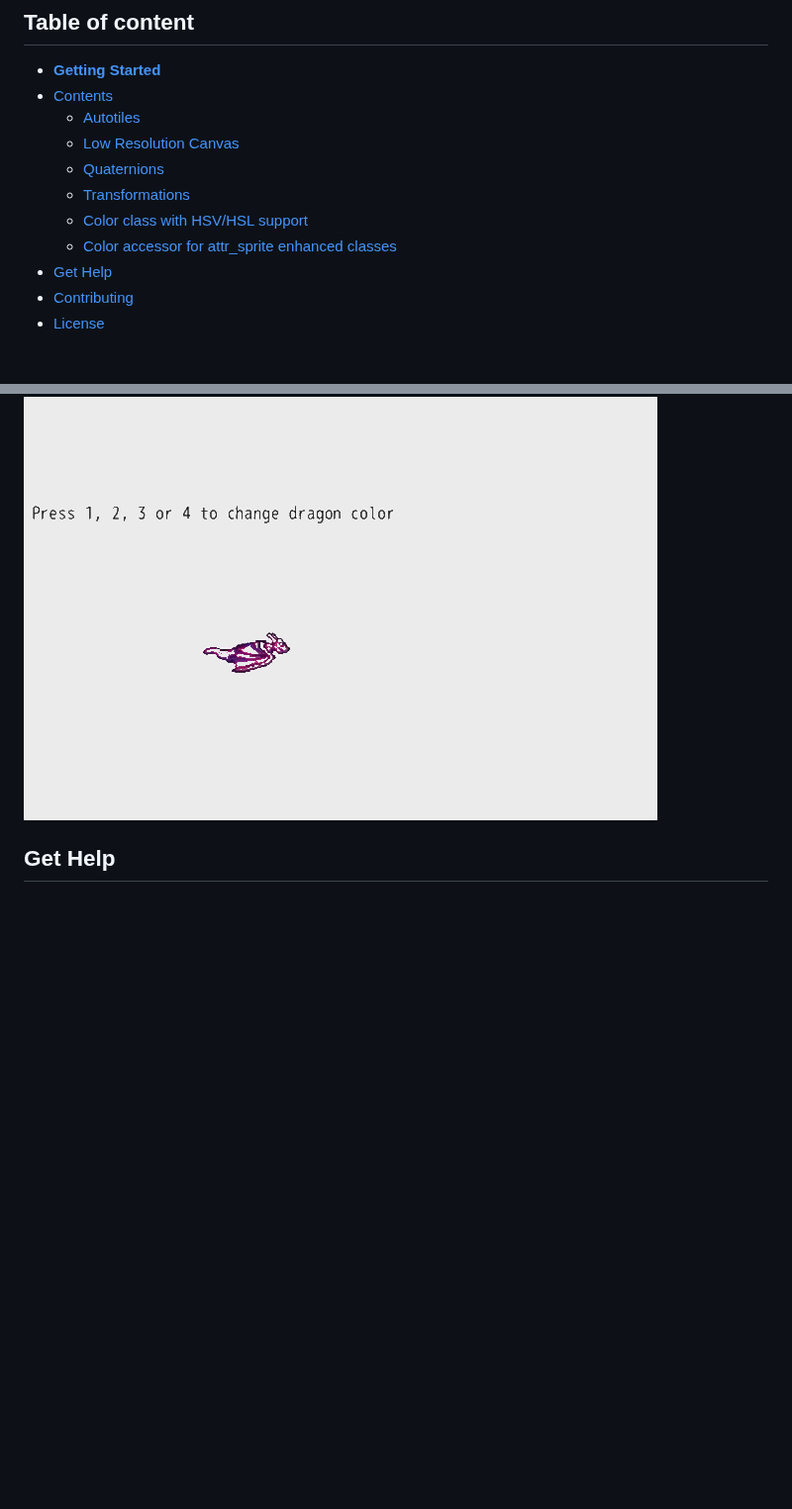
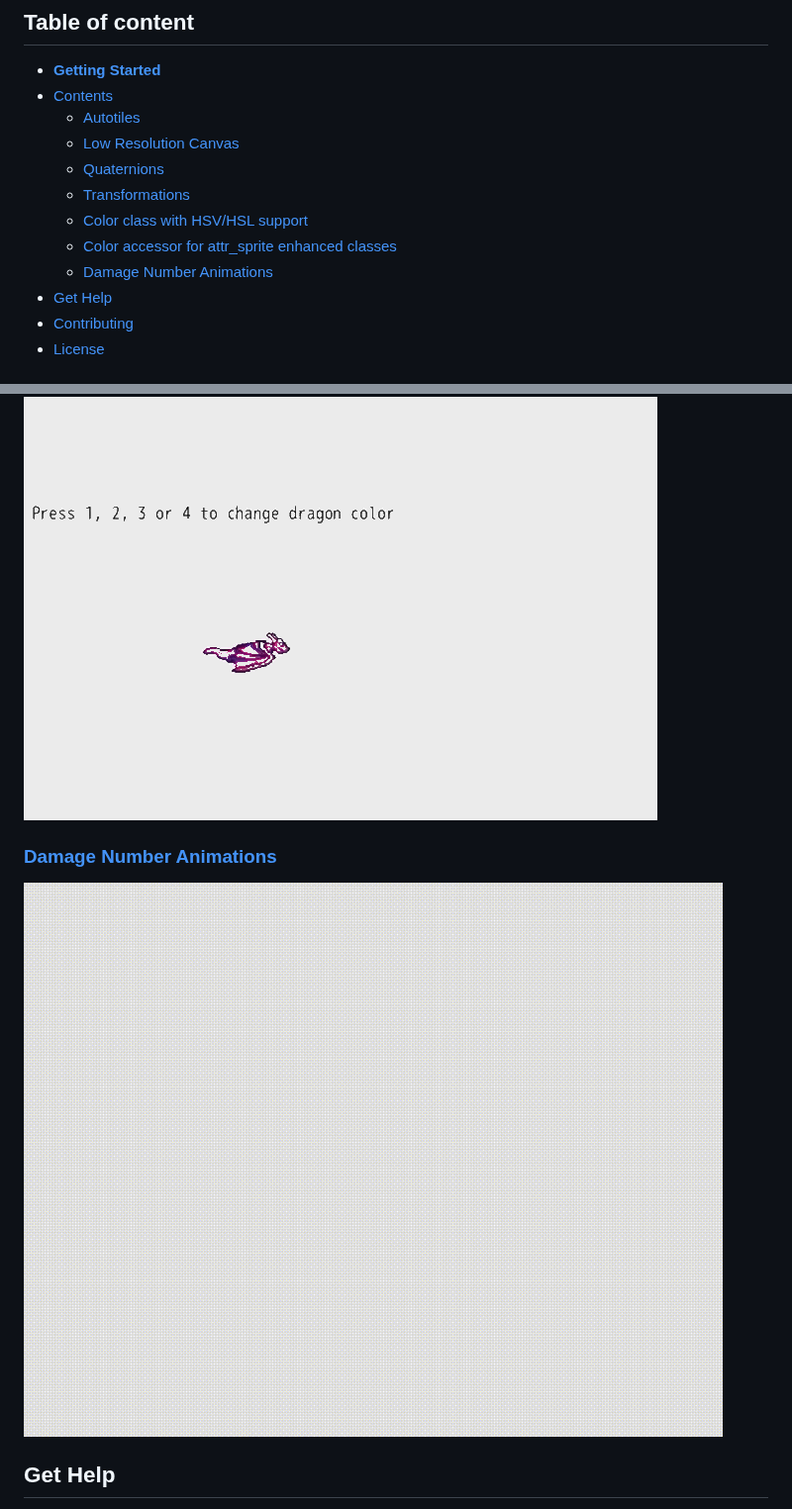
Before and after one commit to kfischer-okarin/dragonruby-toolbox, a Markdown page: README.md, 2 parts joined by grey strips. Shown at 99% size. Drawn GitHub-style; pictures changed too: gifs/damage_numbers.gif (added); blank space fills up the shorter version.

```diff
--- a/README.md
+++ b/README.md
@@ -16,6 +16,7 @@
   - [Transformations](#transformations)
   - [Color class with HSV/HSL support](#color-class-with-hsvhsl-support)
   - [Color accessor for attr_sprite enhanced classes](#color-accessor-for-attr_sprite-enhanced-classes)
+  - [Damage Number Animations](#damage-number-animations)
 - [Get Help](#get-help)
 - [Contributing](#contributing)
 - [License](#license)
@@ -125,6 +126,10 @@ File to include: [`lib/quaternion.rb`](./lib/quaternion.rb)
 
 ![Color accessor](gifs/color_accessor.gif)
 
+### [Damage Number Animations](./app/damage_numbers.rb)
+
+![Damage Numbers](gifs/damage_numbers.gif)
+
 
 ## Get Help
 
```
Also changed, not shown: sprites/good_neighbors.png (added), 5 other files.
